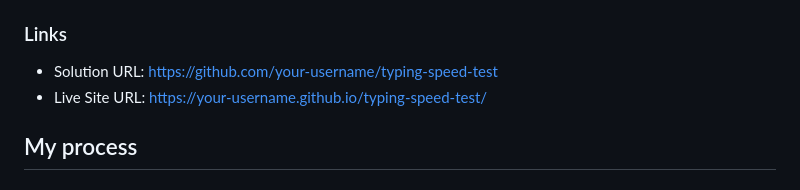
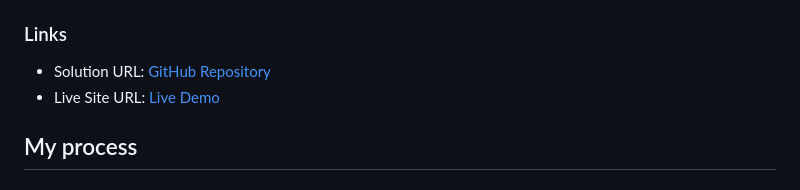
Before and after one commit to battleshopventureswaqas-blip/Typing-Master, a Markdown page: README.md, the part around the change. Rendered like a GitHub page.

Commit message:
Update project links in README.md

```diff
--- a/README.md
+++ b/README.md
@@ -56,8 +56,8 @@ Users should be able to:
 
 ### Links
 
-- Solution URL: [https://github.com/your-username/typing-speed-test](https://github.com/your-username/typing-speed-test)
-- Live Site URL: [https://your-username.github.io/typing-speed-test/](https://your-username.github.io/typing-speed-test/)
+- Solution URL: [GitHub Repository](https://github.com/battleshopventureswaqas-blip/Typing-Master)
+- Live Site URL: [Live Demo](https://battleshopventureswaqas-blip.github.io/Typing-Master/)
 
 ## My process
 
```
